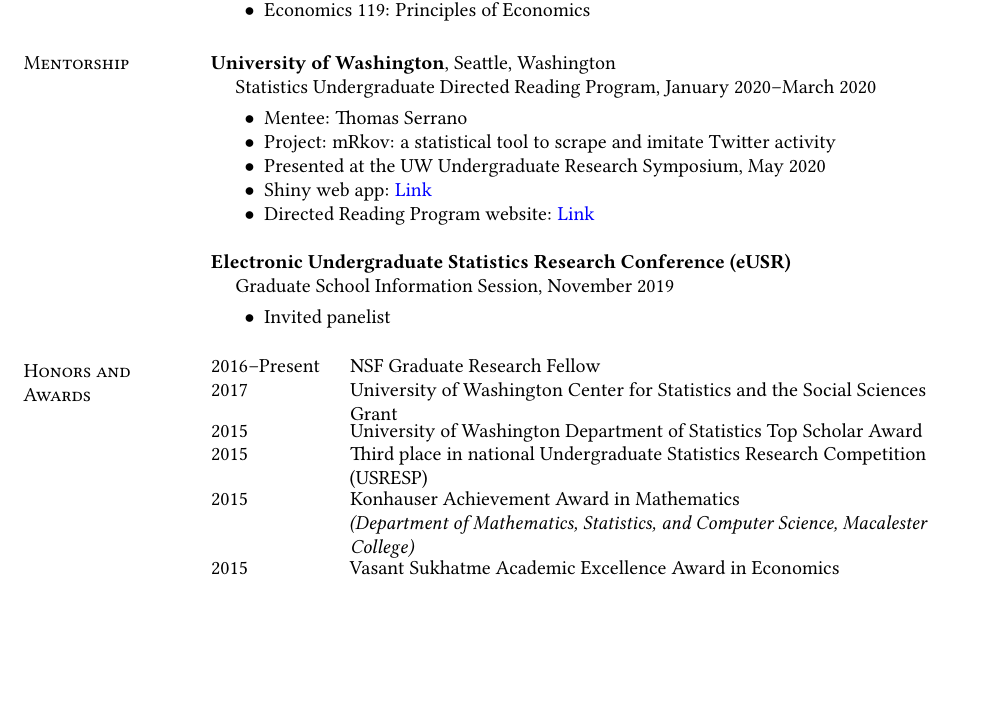
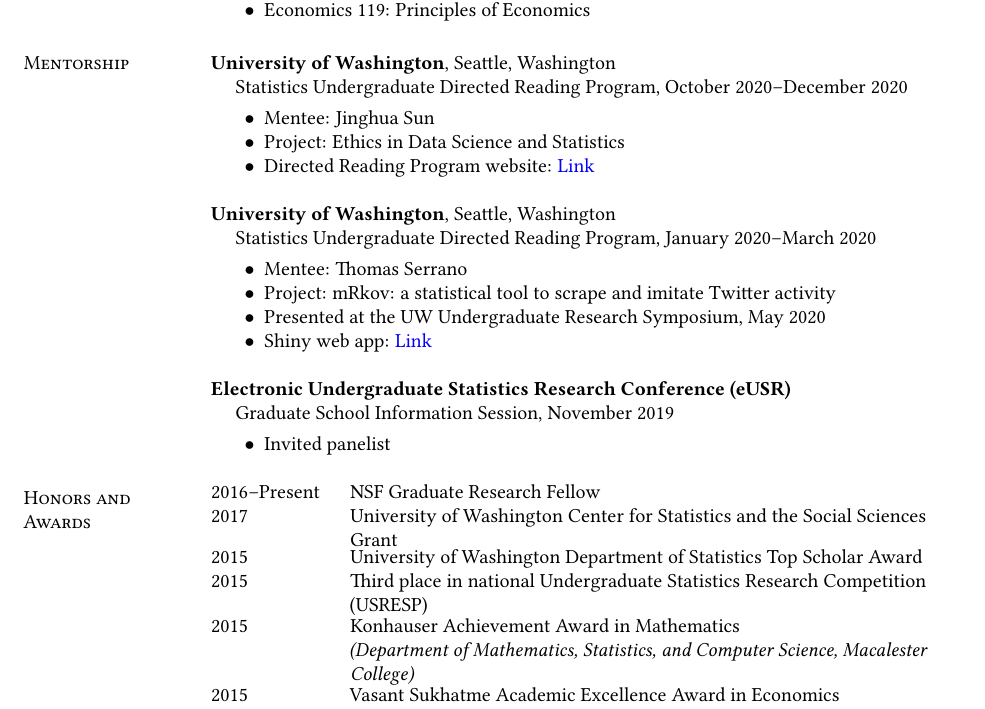
Before and after one commit to keshav-motwani/CV, a LaTeX CV (CV.tex): part of page 4 of 5, cut so that both start at the same text, the shorter picture padded with empty space. Compiled offline with pdfLaTeX.

Commit message:
Add new DRP

```diff
--- a/CV.tex
+++ b/CV.tex
@@ -411,6 +411,17 @@ Education Research Fellow, January 2013--February 2013
 
 {\bf University of Washington}, Seattle, Washington
 \begin{list1}
+\item[] Statistics Undergraduate Directed Reading Program, October 2020--December 2020
+\begin{list2}
+\vspace*{.05in}
+\item Mentee: Jinghua Sun
+\item Project: Ethics in Data Science and Statistics
+\item Directed Reading Program website: \href{https://spa-drp.github.io}{Link}
+\end{list2}
+\end{list1}
+
+{\bf University of Washington}, Seattle, Washington
+\begin{list1}
 \item[] Statistics Undergraduate Directed Reading Program, January 2020--March 2020
 \begin{list2}
 \vspace*{.05in}
@@ -418,7 +429,6 @@ Education Research Fellow, January 2013--February 2013
 \item Project: m{R}kov: a statistical tool to scrape and imitate {T}witter activity
 \item Presented at the UW Undergraduate Research Symposium, May 2020
 \item Shiny web app: \href{https://serrat839.shinyapps.io/mRkov_shiny/}{Link}
-\item Directed Reading Program website: \href{https://spa-drp.github.io}{Link}
 \end{list2}
 \end{list1}
 
@@ -455,6 +465,9 @@ Education Research Fellow, January 2013--February 2013
 2015 & Vasant Sukhatme Academic Excellence Award in Economics\\& \textit{(Department of Economics, Macalester College)}\\
 2015 & Phi Beta Kappa \textit{(honors society for the liberal arts)}\\
 2014 & John M. Dozier Scholarship in Economics \\ &\textit{(Department of Economics, Macalester College)}\\
+\end{tabular}
+
+\begin{tabular}{@{}p{0.8in}p{4in}}
 2014 & Omicron Delta Epsilon \textit{(honors society for economics)}\\
 2011--2015 & DeWitt Wallace Distinguished Scholarship \textit{(Macalester College)}\\
 2011--2015 & Macalester College Dean's List (all semesters)\\
```
